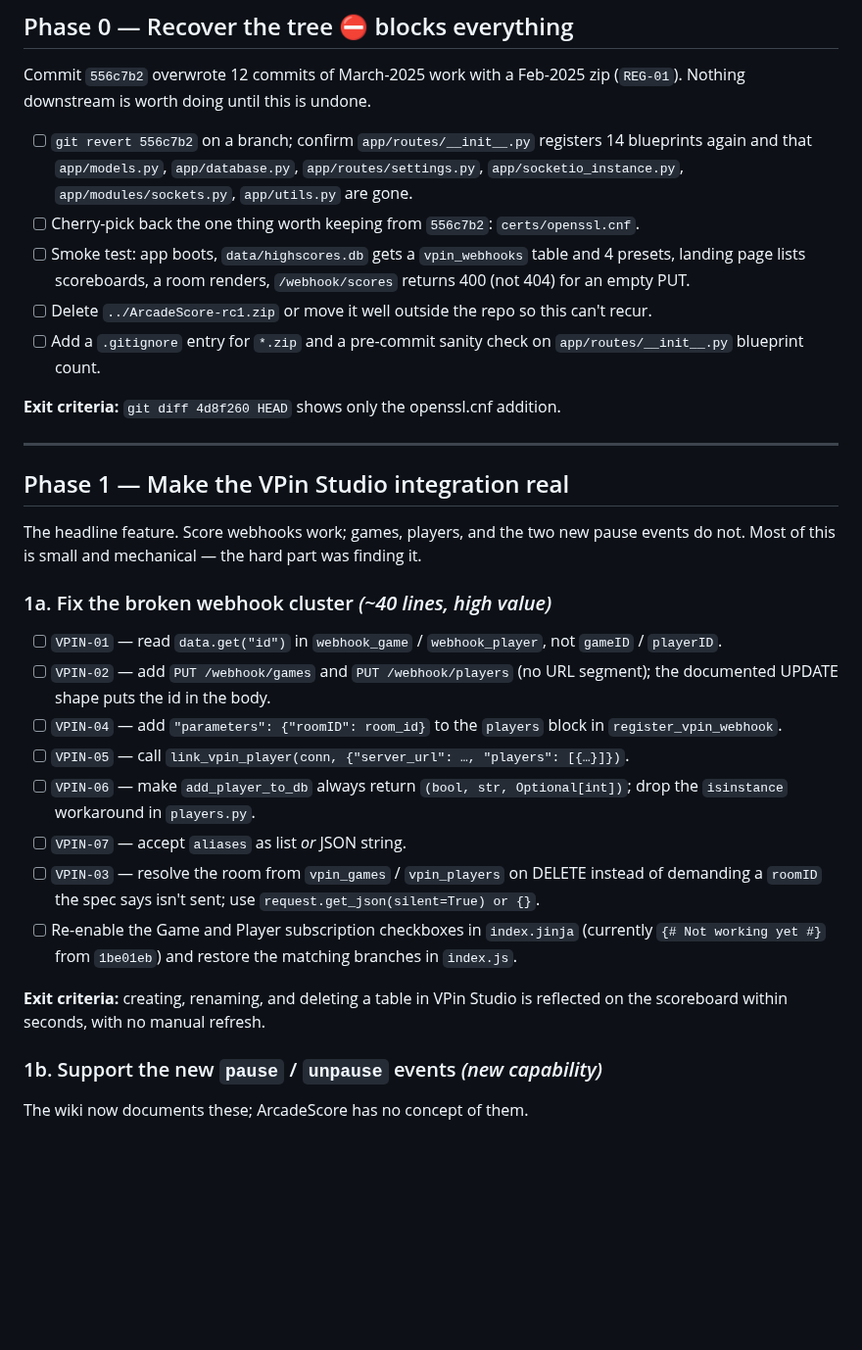
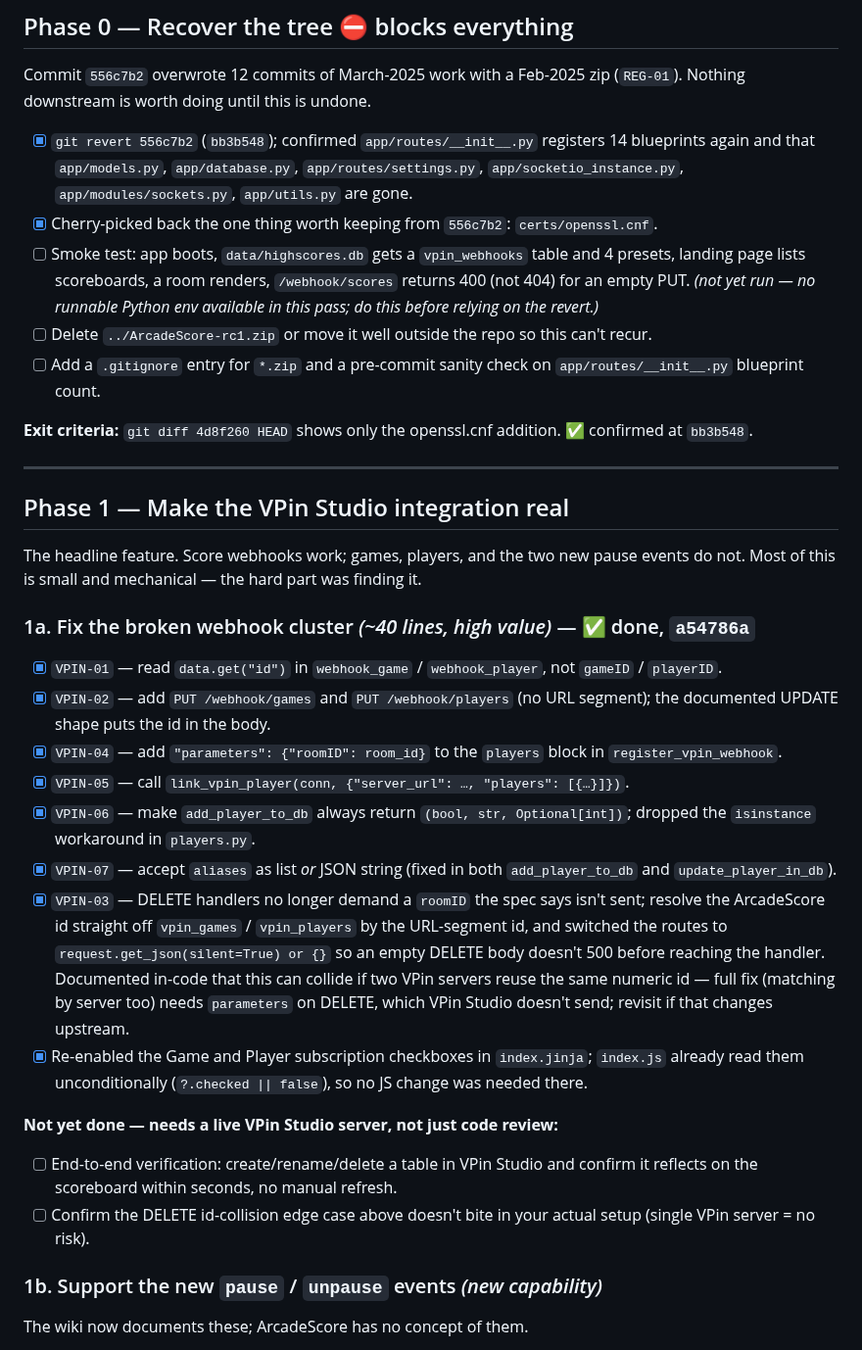
Before and after one commit to mikedmor/ArcadeScore, a Markdown page: docs/Roadmap.md, the part around the change. Shown at 98% size. Drawn GitHub-style; blank space fills up the shorter version.

Commit message:
Mark Phase 0 and Phase 1a complete in the roadmap
Co-Authored-By: Claude Sonnet 5 <noreply@anthropic.com>

```diff
--- a/docs/Roadmap.md
+++ b/docs/Roadmap.md
@@ -12,18 +12,20 @@ the project's headline feature actually work; Phases 2–3 are what "1.0" honest
 Commit `556c7b2` overwrote 12 commits of March-2025 work with a Feb-2025 zip (`REG-01`). Nothing
 downstream is worth doing until this is undone.
 
-- [ ] `git revert 556c7b2` on a branch; confirm `app/routes/__init__.py` registers 14 blueprints
+- [x] `git revert 556c7b2` (`bb3b548`); confirmed `app/routes/__init__.py` registers 14 blueprints
       again and that `app/models.py`, `app/database.py`, `app/routes/settings.py`,
       `app/socketio_instance.py`, `app/modules/sockets.py`, `app/utils.py` are gone.
-- [ ] Cherry-pick back the one thing worth keeping from `556c7b2`: `certs/openssl.cnf`.
+- [x] Cherry-picked back the one thing worth keeping from `556c7b2`: `certs/openssl.cnf`.
 - [ ] Smoke test: app boots, `data/highscores.db` gets a `vpin_webhooks` table and 4 presets,
       landing page lists scoreboards, a room renders, `/webhook/scores` returns 400 (not 404) for
-      an empty PUT.
+      an empty PUT. *(not yet run — no runnable Python env available in this pass; do this before
+      relying on the revert.)*
 - [ ] Delete `../ArcadeScore-rc1.zip` or move it well outside the repo so this can't recur.
 - [ ] Add a `.gitignore` entry for `*.zip` and a pre-commit sanity check on `app/routes/__init__.py`
       blueprint count.
 
-**Exit criteria:** `git diff 4d8f260 HEAD` shows only the openssl.cnf addition.
+**Exit criteria:** `git diff 4d8f260 HEAD` shows only the openssl.cnf addition. ✅ confirmed at
+`bb3b548`.
 
 ---
 
@@ -32,25 +34,33 @@ downstream is worth doing until this is undone.
 The headline feature. Score webhooks work; games, players, and the two new pause events do not.
 Most of this is small and mechanical — the hard part was finding it.
 
-### 1a. Fix the broken webhook cluster *(~40 lines, high value)*
+### 1a. Fix the broken webhook cluster *(~40 lines, high value)* — ✅ done, `a54786a`
 
-- [ ] `VPIN-01` — read `data.get("id")` in `webhook_game` / `webhook_player`, not
+- [x] `VPIN-01` — read `data.get("id")` in `webhook_game` / `webhook_player`, not
       `gameID` / `playerID`.
-- [ ] `VPIN-02` — add `PUT /webhook/games` and `PUT /webhook/players` (no URL segment); the
+- [x] `VPIN-02` — add `PUT /webhook/games` and `PUT /webhook/players` (no URL segment); the
       documented UPDATE shape puts the id in the body.
-- [ ] `VPIN-04` — add `"parameters": {"roomID": room_id}` to the `players` block in
+- [x] `VPIN-04` — add `"parameters": {"roomID": room_id}` to the `players` block in
       `register_vpin_webhook`.
-- [ ] `VPIN-05` — call `link_vpin_player(conn, {"server_url": …, "players": [{…}]})`.
-- [ ] `VPIN-06` — make `add_player_to_db` always return `(bool, str, Optional[int])`; drop the
+- [x] `VPIN-05` — call `link_vpin_player(conn, {"server_url": …, "players": [{…}]})`.
+- [x] `VPIN-06` — make `add_player_to_db` always return `(bool, str, Optional[int])`; dropped the
       `isinstance` workaround in `players.py`.
-- [ ] `VPIN-07` — accept `aliases` as list *or* JSON string.
-- [ ] `VPIN-03` — resolve the room from `vpin_games` / `vpin_players` on DELETE instead of demanding
-      a `roomID` the spec says isn't sent; use `request.get_json(silent=True) or {}`.
-- [ ] Re-enable the Game and Player subscription checkboxes in `index.jinja` (currently `{# Not
-      working yet #}` from `1be01eb`) and restore the matching branches in `index.js`.
+- [x] `VPIN-07` — accept `aliases` as list *or* JSON string (fixed in both `add_player_to_db` and
+      `update_player_in_db`).
+- [x] `VPIN-03` — DELETE handlers no longer demand a `roomID` the spec says isn't sent; resolve the
+      ArcadeScore id straight off `vpin_games` / `vpin_players` by the URL-segment id, and switched
+      the routes to `request.get_json(silent=True) or {}` so an empty DELETE body doesn't 500 before
+      reaching the handler. Documented in-code that this can collide if two VPin servers reuse the
+      same numeric id — full fix (matching by server too) needs `parameters` on DELETE, which VPin
+      Studio doesn't send; revisit if that changes upstream.
+- [x] Re-enabled the Game and Player subscription checkboxes in `index.jinja`; `index.js` already
+      read them unconditionally (`?.checked || false`), so no JS change was needed there.
 
-**Exit criteria:** creating, renaming, and deleting a table in VPin Studio is reflected on the
-scoreboard within seconds, with no manual refresh.
+**Not yet done — needs a live VPin Studio server, not just code review:**
+- [ ] End-to-end verification: create/rename/delete a table in VPin Studio and confirm it reflects
+      on the scoreboard within seconds, no manual refresh.
+- [ ] Confirm the DELETE id-collision edge case above doesn't bite in your actual setup (single
+      VPin server = no risk).
 
 ### 1b. Support the new `pause` / `unpause` events *(new capability)*
 
```
